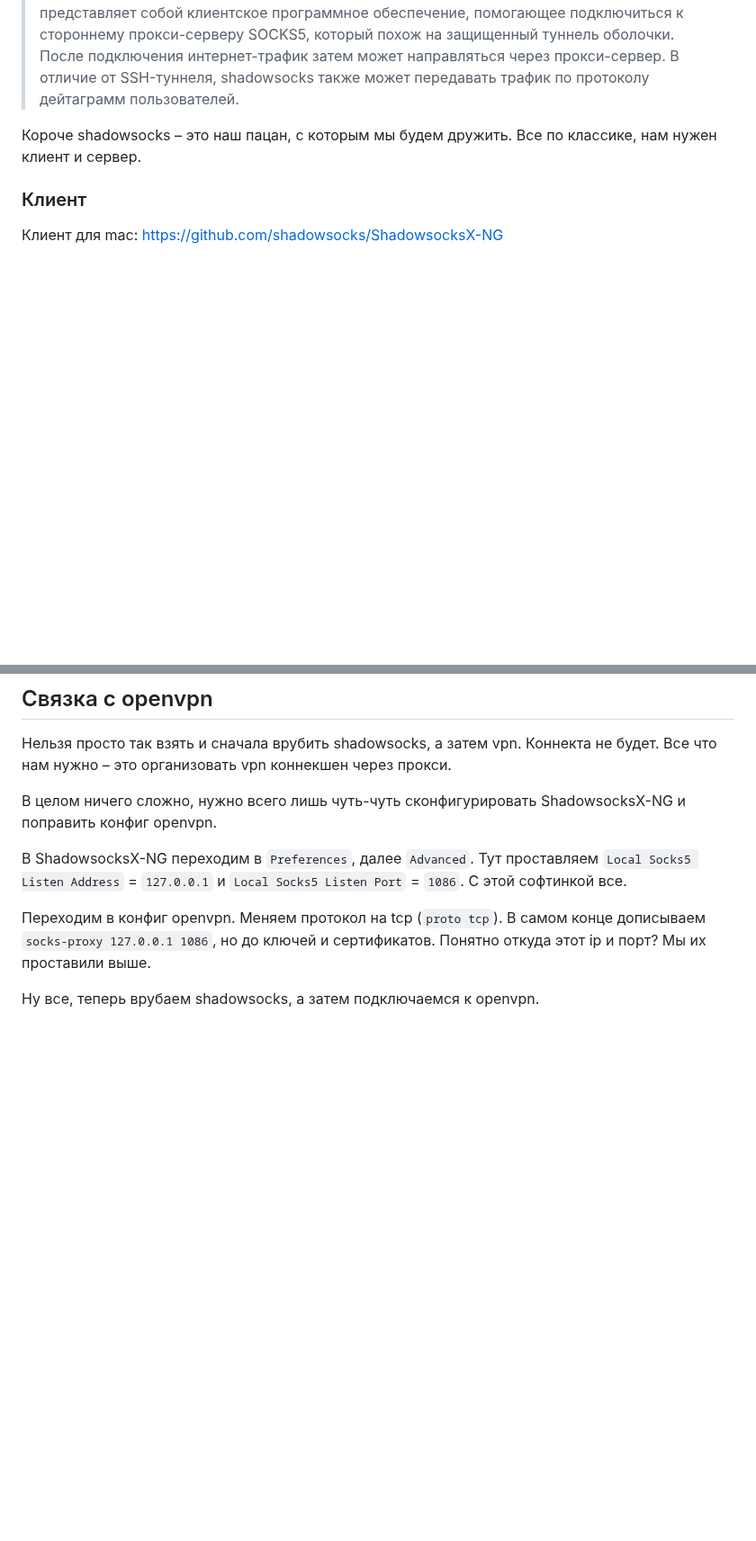
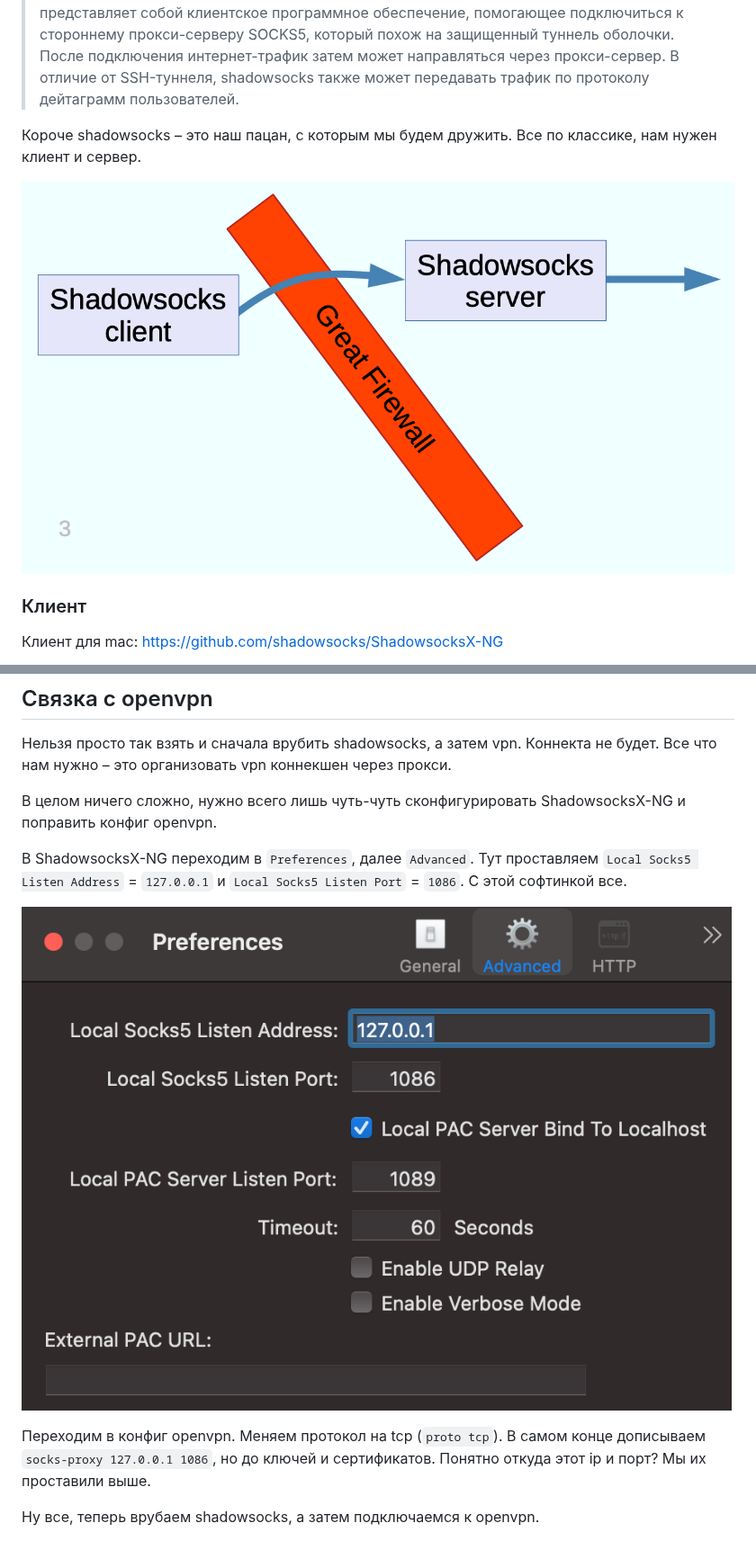
Before and after one commit to KostikShutov/working-from-china, a Markdown page: README.md, 2 parts joined by grey strips. Shown at 90% size. Drawn GitHub-style; pictures changed too: images/ng-2.png (added), images/shadowsocks.png (added); blank space fills up the shorter version.

```diff
--- a/README.md
+++ b/README.md
@@ -16,7 +30,9 @@
 
 Короче shadowsocks – это наш пацан, с которым мы будем дружить. Все по классике, нам нужен клиент и сервер.
 
+![Shadowsocks](/images/shadowsocks.png)
+
 ### Клиент
 
-Клиент для mac: https://github.com/shadowsocks/ShadowsocksX-NG
+Клиент для mac: <https://github.com/shadowsocks/ShadowsocksX-NG>
 
@@ -52,6 +72,8 @@ Shadowrocket на самом деле можно использовать и н
 
 В ShadowsocksX-NG переходим в `Preferences`, далее `Advanced`. Тут проставляем `Local Socks5 Listen Address` = `127.0.0.1` и `Local Socks5 Listen Port` = `1086`. С этой софтинкой все.
 
+![NG-2](/images/ng-2.png)
+
 Переходим в конфиг openvpn. Меняем протокол на tcp (`proto tcp`). В самом конце дописываем `socks-proxy 127.0.0.1 1086`, но до ключей и сертификатов. Понятно откуда этот ip и порт? Мы их проставили выше.
 
 Ну все, теперь врубаем shadowsocks, а затем подключаемся к openvpn.
```
Also changed, not shown: other parts of README.md (+21 -3 lines), images/ng-1.png (added), images/rocket.png (added), 2 other files.
